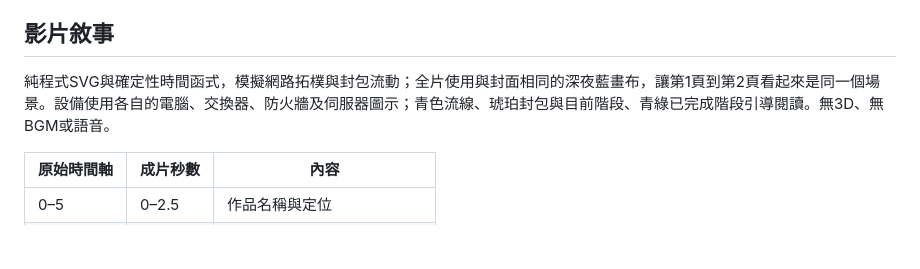
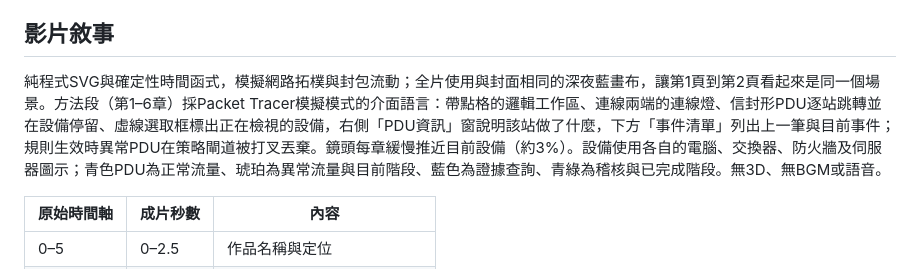
Before and after one commit to Lily09-project/innoserve-competition, a Markdown page: design-system/DESIGN.md, the part around the change. GitHub-like rendering; blank space fills up the shorter version.

```diff
--- a/design-system/DESIGN.md
+++ b/design-system/DESIGN.md
@@ -22,7 +22,7 @@
 
 ## 影片敘事
 
-純程式SVG與確定性時間函式，模擬網路拓樸與封包流動；全片使用與封面相同的深夜藍畫布，讓第1頁到第2頁看起來是同一個場景。設備使用各自的電腦、交換器、防火牆及伺服器圖示；青色流線、琥珀封包與目前階段、青綠已完成階段引導閱讀。無3D、無BGM或語音。
+純程式SVG與確定性時間函式，模擬網路拓樸與封包流動；全片使用與封面相同的深夜藍畫布，讓第1頁到第2頁看起來是同一個場景。方法段（第1–6章）採Packet Tracer模擬模式的介面語言：帶點格的邏輯工作區、連線兩端的連線燈、信封形PDU逐站跳轉並在設備停留、虛線選取框標出正在檢視的設備，右側「PDU資訊」窗說明該站做了什麼，下方「事件清單」列出上一筆與目前事件；規則生效時異常PDU在策略閘道被打叉丟棄。鏡頭每章緩慢推近目前設備（約3%）。設備使用各自的電腦、交換器、防火牆及伺服器圖示；青色PDU為正常流量、琥珀為異常流量與目前階段、藍色為證據查詢、青綠為稽核與已完成階段。無3D、無BGM或語音。
 
 | 原始時間軸 | 成片秒數 | 內容 |
 | --- | --- | --- |
```
Also changed, not shown: README.md (+1 -1 lines), docs/版本與檢查紀錄.md (+4 -0 lines), deliverables/figures/film-preview.png, deliverables/figures/slides-preview.png, 9 other files.
